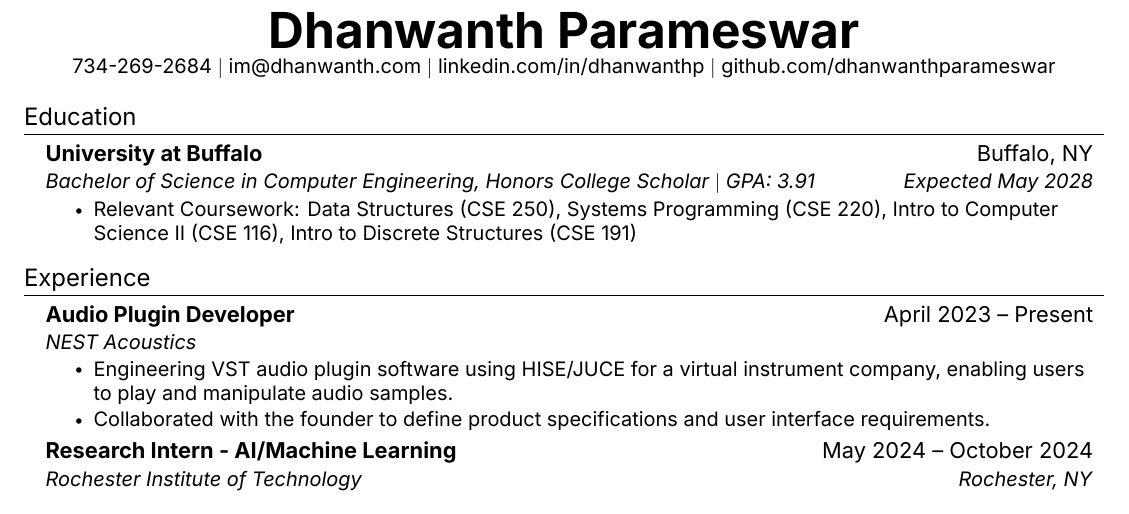
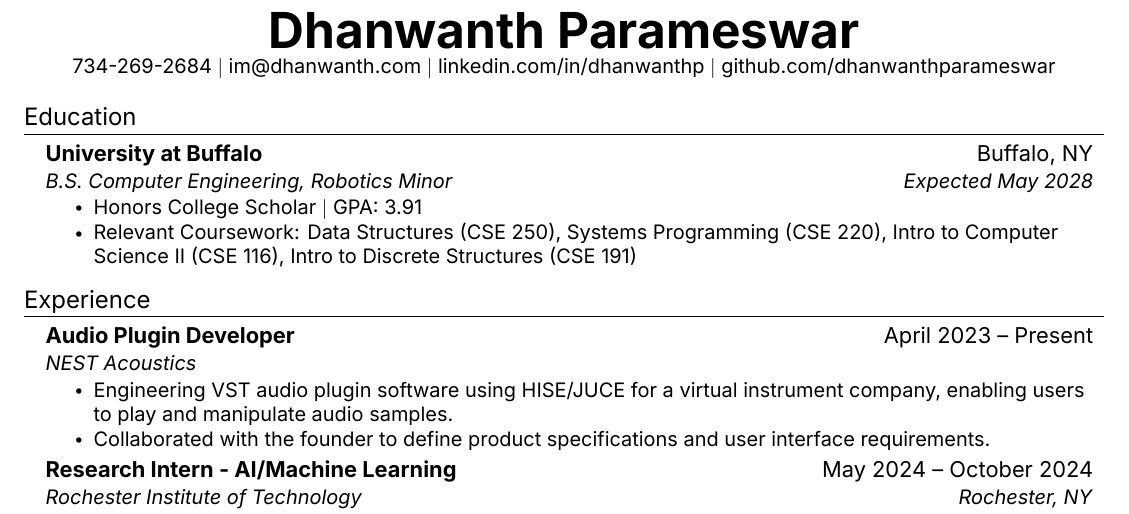
Before and after one commit to DhanwanthParameswar/Resume, a LaTeX CV (resume.tex): part of the page, cut so that both start at the same text. Compiled offline with XeLaTeX; a missing font is replaced by an installed copy or a similar font.

Commit message:
Added minor

```diff
--- a/resume.tex
+++ b/resume.tex
@@ -128,8 +128,9 @@
   \resumeSubHeadingListStart
     \resumeSubheading
       {University at Buffalo}{Buffalo, NY}
-      {Bachelor of Science in Computer Engineering, Honors College Scholar $|$ GPA: 3.91}{Expected May 2028}
+      {B.S. Computer Engineering, Robotics Minor}{Expected May 2028}
         \resumeItemListStart
+        \resumeItem{Honors College Scholar $|$ GPA: 3.91}
         \resumeItem{Relevant Coursework: Data Structures (CSE 250), Systems Programming (CSE 220), Intro to Computer Science II (CSE 116), Intro to Discrete Structures (CSE 191)}
       \resumeItemListEnd
     % \resumeSubheading
```
